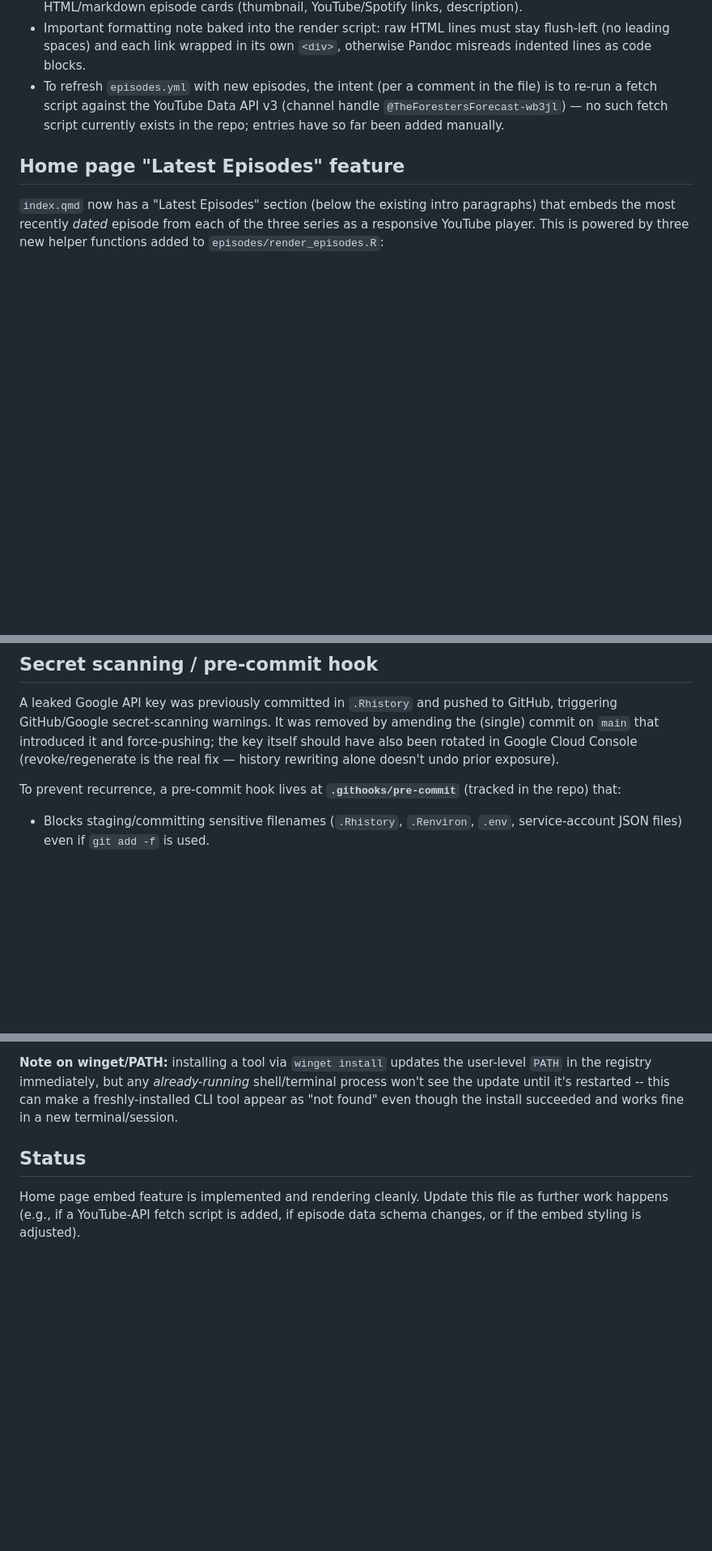
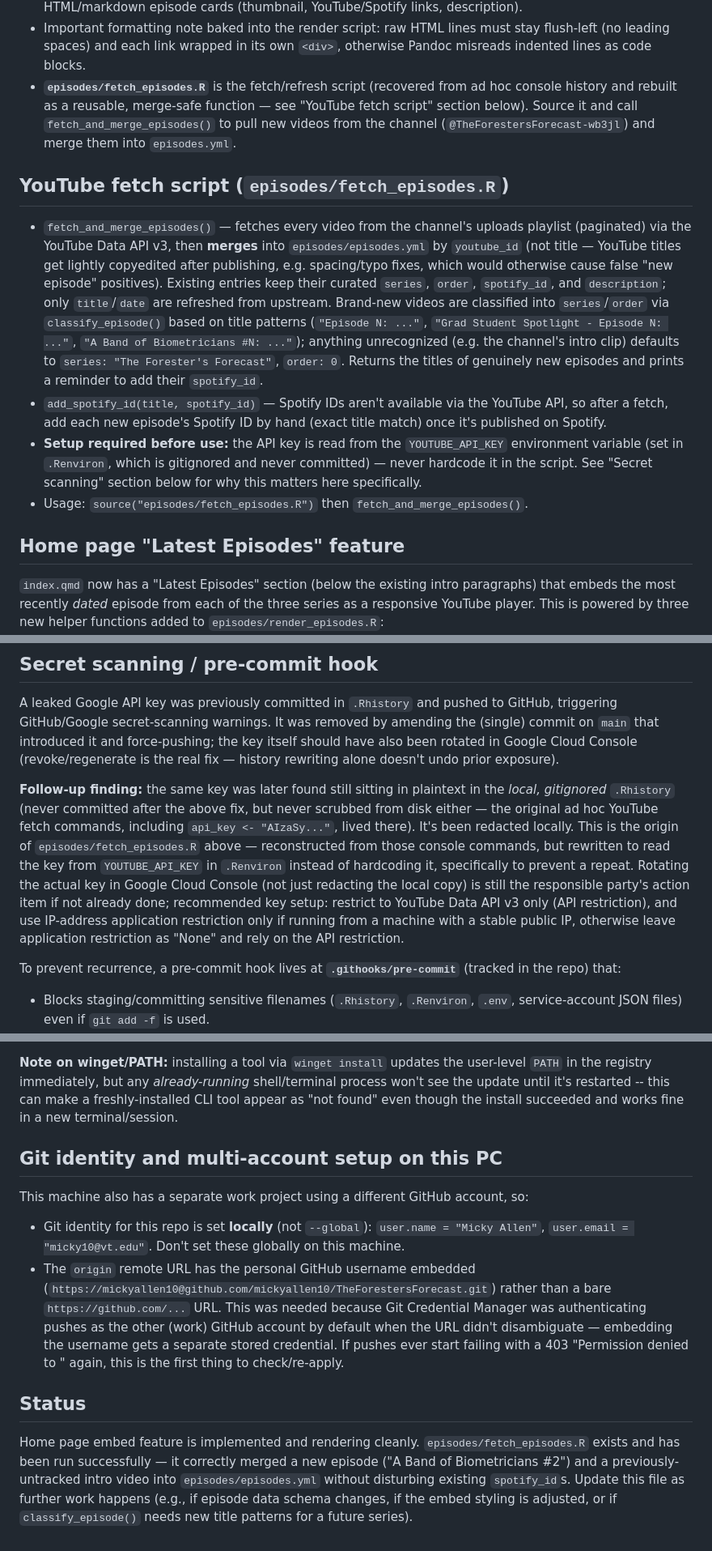
Before and after one commit to mickyallen10/TheForestersForecast, a Markdown page: AGENTS.md, 3 parts joined by grey strips. Shown at 81% size. Rendered like a GitHub page; blank space fills up the shorter version.

Commit message:
Document new fetch script, leaked-key follow-up, and multi-account git setup in AGENTS.md

```diff
--- a/AGENTS.md
+++ b/AGENTS.md
@@ -36,10 +36,36 @@ and `styles.css`.
 - Important formatting note baked into the render script: raw HTML lines
   must stay flush-left (no leading spaces) and each link wrapped in its own
   `<div>`, otherwise Pandoc misreads indented lines as code blocks.
-- To refresh `episodes.yml` with new episodes, the intent (per a comment in
-  the file) is to re-run a fetch script against the YouTube Data API v3
-  (channel handle `@TheForestersForecast-wb3jl`) — no such fetch script
-  currently exists in the repo; entries have so far been added manually.
+- **`episodes/fetch_episodes.R`** is the fetch/refresh script (recovered from
+  ad hoc console history and rebuilt as a reusable, merge-safe function — see
+  "YouTube fetch script" section below). Source it and call
+  `fetch_and_merge_episodes()` to pull new videos from the channel
+  (`@TheForestersForecast-wb3jl`) and merge them into `episodes.yml`.
+
+## YouTube fetch script (`episodes/fetch_episodes.R`)
+
+- `fetch_and_merge_episodes()` — fetches every video from the channel's
+  uploads playlist (paginated) via the YouTube Data API v3, then **merges**
+  into `episodes/episodes.yml` by `youtube_id` (not title — YouTube titles
+  get lightly copyedited after publishing, e.g. spacing/typo fixes, which
+  would otherwise cause false "new episode" positives). Existing entries
+  keep their curated `series`, `order`, `spotify_id`, and `description`;
+  only `title`/`date` are refreshed from upstream. Brand-new videos are
+  classified into `series`/`order` via `classify_episode()` based on title
+  patterns (`"Episode N: ..."`, `"Grad Student Spotlight - Episode N: ..."`,
+  `"A Band of Biometricians #N: ..."`); anything unrecognized (e.g. the
+  channel's intro clip) defaults to `series: "The Forester's Forecast"`,
+  `order: 0`. Returns the titles of genuinely new episodes and prints a
+  reminder to add their `spotify_id`.
+- `add_spotify_id(title, spotify_id)` — Spotify IDs aren't available via the
+  YouTube API, so after a fetch, add each new episode's Spotify ID by hand
+  (exact title match) once it's published on Spotify.
+- **Setup required before use:** the API key is read from the
+  `YOUTUBE_API_KEY` environment variable (set in `.Renviron`, which is
+  gitignored and never committed) — never hardcode it in the script. See
+  "Secret scanning" section below for why this matters here specifically.
+- Usage: `source("episodes/fetch_episodes.R")` then
+  `fetch_and_merge_episodes()`.
 
 ## Home page "Latest Episodes" feature
 
@@ -80,6 +106,20 @@ removed by amending the (single) commit on `main` that introduced it and
 force-pushing; the key itself should have also been rotated in Google
 Cloud Console (revoke/regenerate is the real fix — history rewriting alone
 doesn't undo prior exposure).
+
+**Follow-up finding:** the same key was later found still sitting in
+plaintext in the *local, gitignored* `.Rhistory` (never committed after the
+above fix, but never scrubbed from disk either — the original ad hoc YouTube
+fetch commands, including `api_key <- "AIzaSy..."`, lived there). It's been
+redacted locally. This is the origin of `episodes/fetch_episodes.R` above —
+reconstructed from those console commands, but rewritten to read the key
+from `YOUTUBE_API_KEY` in `.Renviron` instead of hardcoding it, specifically
+to prevent a repeat. Rotating the actual key in Google Cloud Console (not
+just redacting the local copy) is still the responsible party's action item
+if not already done; recommended key setup: restrict to YouTube Data API v3
+only (API restriction), and use IP-address application restriction only if
+running from a machine with a stable public IP, otherwise leave application
+restriction as "None" and rely on the API restriction.
 
 To prevent recurrence, a pre-commit hook lives at **`.githooks/pre-commit`**
 (tracked in the repo) that:
@@ -123,9 +163,28 @@ shell/terminal process won't see the update until it's restarted -- this
 can make a freshly-installed CLI tool appear as "not found" even though
 the install succeeded and works fine in a new terminal/session.
 
+## Git identity and multi-account setup on this PC
+
+This machine also has a separate work project using a different GitHub
+account, so:
+- Git identity for this repo is set **locally** (not `--global`):
+  `user.name = "Micky Allen"`, `user.email = "micky10@vt.edu"`. Don't set
+  these globally on this machine.
+- The `origin` remote URL has the personal GitHub username embedded
+  (`https://mickyallen10@github.com/mickyallen10/TheForestersForecast.git`)
+  rather than a bare `https://github.com/...` URL. This was needed because
+  Git Credential Manager was authenticating pushes as the other (work)
+  GitHub account by default when the URL didn't disambiguate — embedding
+  the username gets a separate stored credential. If pushes ever start
+  failing with a 403 "Permission denied to <other-account>" again, this is
+  the first thing to check/re-apply.
+
 ## Status
 
-Home page embed feature is implemented and rendering cleanly. Update this
-file as further work happens (e.g., if a YouTube-API fetch script is
-added, if episode data schema changes, or if the embed styling is
-adjusted).
+Home page embed feature is implemented and rendering cleanly.
+`episodes/fetch_episodes.R` exists and has been run successfully — it
+correctly merged a new episode ("A Band of Biometricians #2") and a
+previously-untracked intro video into `episodes/episodes.yml` without
+disturbing existing `spotify_id`s. Update this file as further work happens
+(e.g., if episode data schema changes, if the embed styling is adjusted, or
+if `classify_episode()` needs new title patterns for a future series).
```
